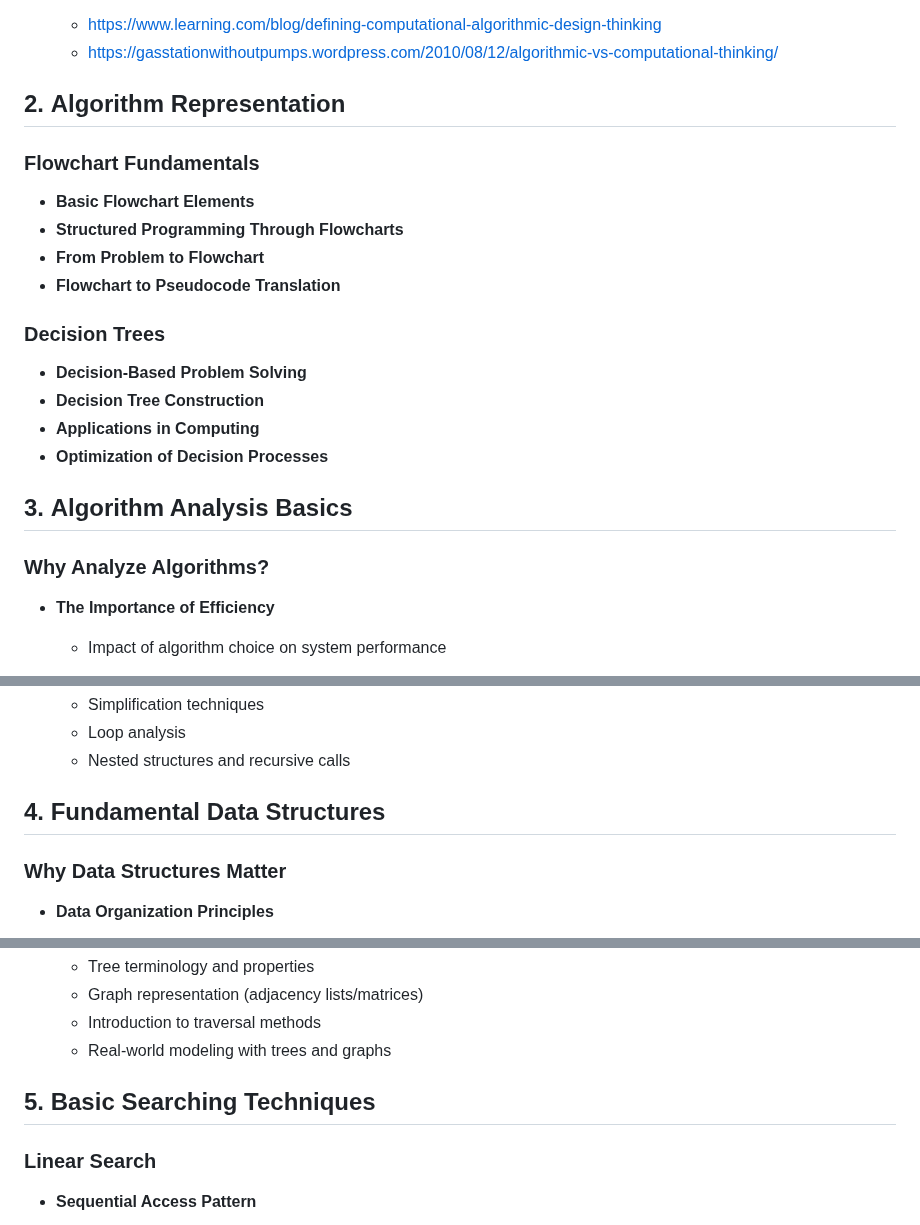
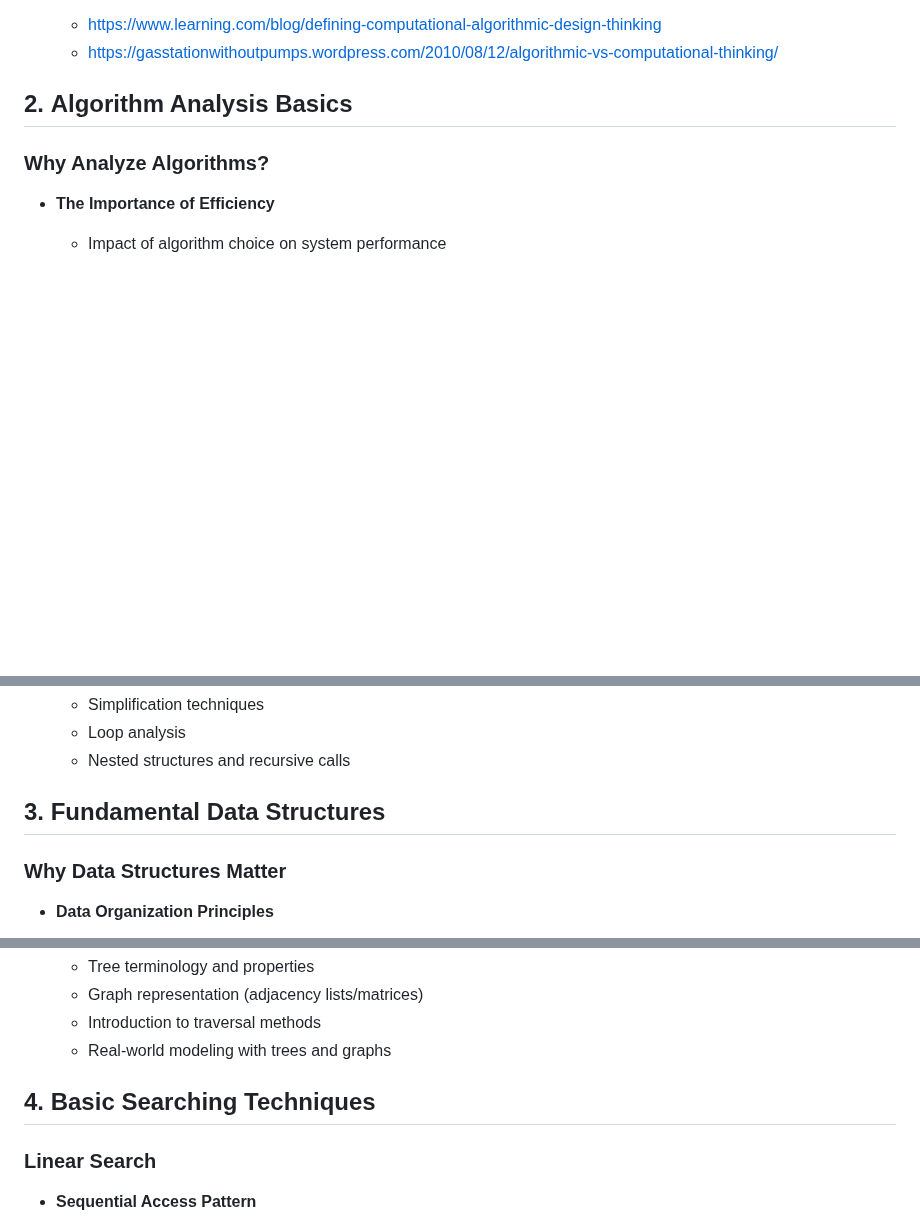
Before and after one commit to m-mdy-m/algorithms-data-structures, a Markdown page: 1.Elementary level/README.md, 3 parts joined by grey strips. GitHub-like rendering; blank space fills up the shorter version.

Commit message:
refactor: remove setion 2

```diff
--- a/1.Elementary level/README.md
+++ b/1.Elementary level/README.md
@@ -14,23 +14,7 @@
   - https://www.learning.com/blog/defining-computational-algorithmic-design-thinking
   - https://gasstationwithoutpumps.wordpress.com/2010/08/12/algorithmic-vs-computational-thinking/
 
-## 2. **Algorithm Representation**
-
-### Flowchart Fundamentals
-
-- **Basic Flowchart Elements**
-- **Structured Programming Through Flowcharts**
-- **From Problem to Flowchart**
-- **Flowchart to Pseudocode Translation**
-
-### Decision Trees
-
-- **Decision-Based Problem Solving**
-- **Decision Tree Construction**
-- **Applications in Computing**
-- **Optimization of Decision Processes**
-
-## 3. **Algorithm Analysis Basics**
+## 2. **Algorithm Analysis Basics**
 
 ### Why Analyze Algorithms?
 
@@ -85,7 +69,7 @@
   - Loop analysis
   - Nested structures and recursive calls
 
-## 4. **Fundamental Data Structures**
+## 3. **Fundamental Data Structures**
 
 ### Why Data Structures Matter
 
@@ -144,7 +128,7 @@
   - Introduction to traversal methods
   - Real-world modeling with trees and graphs
 
-## 5. **Basic Searching Techniques**
+## 4. **Basic Searching Techniques**
 
 ### Linear Search
 
```
Also changed, not shown: other parts of 1.Elementary level/README.md (+3 -4 lines).
